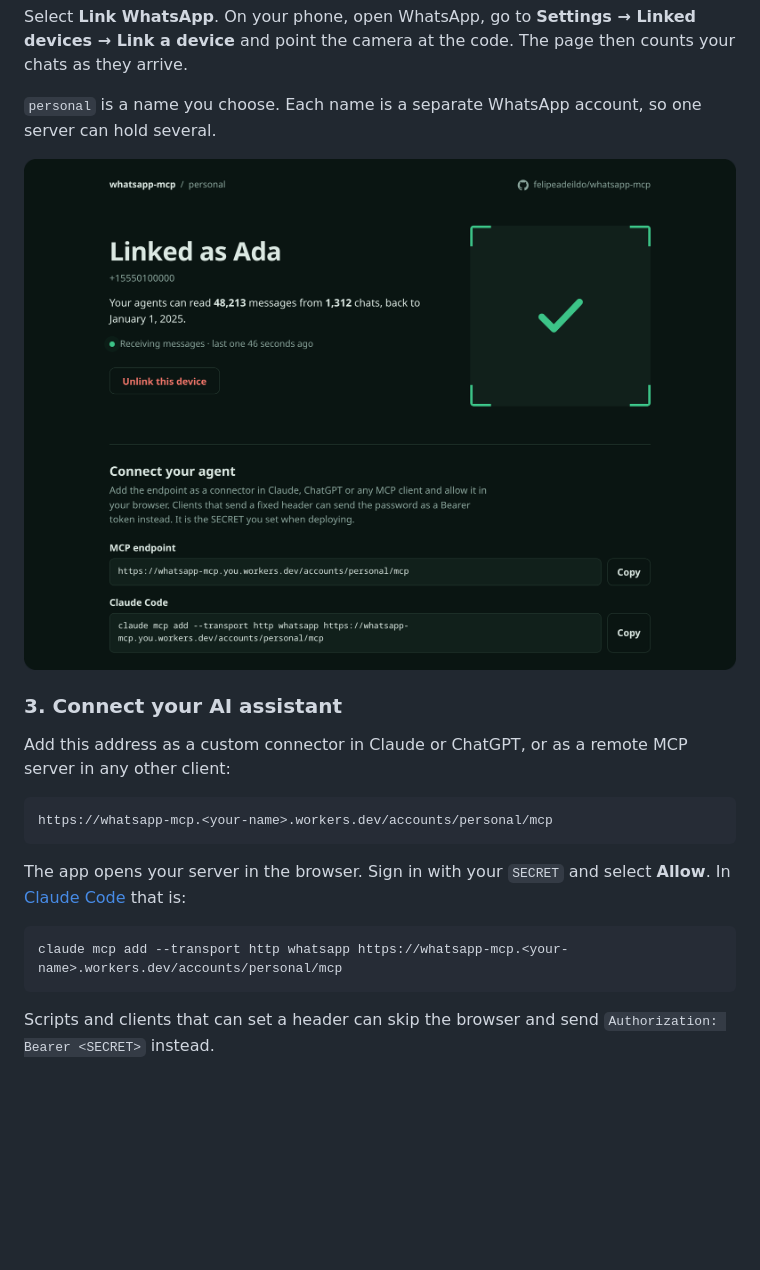
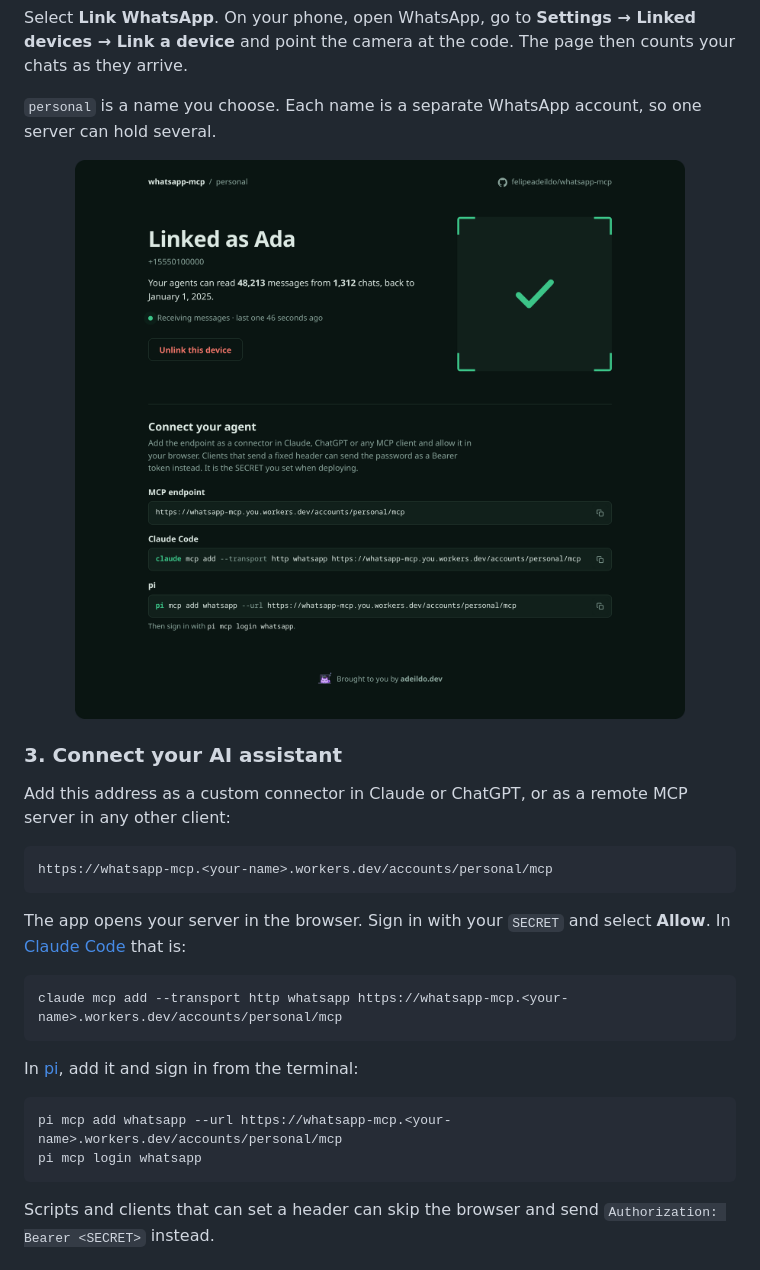
Before and after one commit to felipeadeildo/whatsapp-mcp, a Markdown page: README.md, the part around the change. GitHub-like rendering; pictures changed too: docs/linked.png; blank space fills up the shorter version.

Commit message:
docs: show the pi setup and refresh the pairing screenshots

````diff
--- a/README.md
+++ b/README.md
@@ -62,6 +62,13 @@ The app opens your server in the browser. Sign in with your `SECRET` and select
 
 ```sh
 claude mcp add --transport http whatsapp https://whatsapp-mcp.<your-name>.workers.dev/accounts/personal/mcp
+```
+
+In [pi](https://pi.dev), add it and sign in from the terminal:
+
+```sh
+pi mcp add whatsapp --url https://whatsapp-mcp.<your-name>.workers.dev/accounts/personal/mcp
+pi mcp login whatsapp
 ```
 
 Scripts and clients that can set a header can skip the browser and send `Authorization: Bearer <SECRET>` instead.
````
Also changed, not shown: docs/pairing.png.
